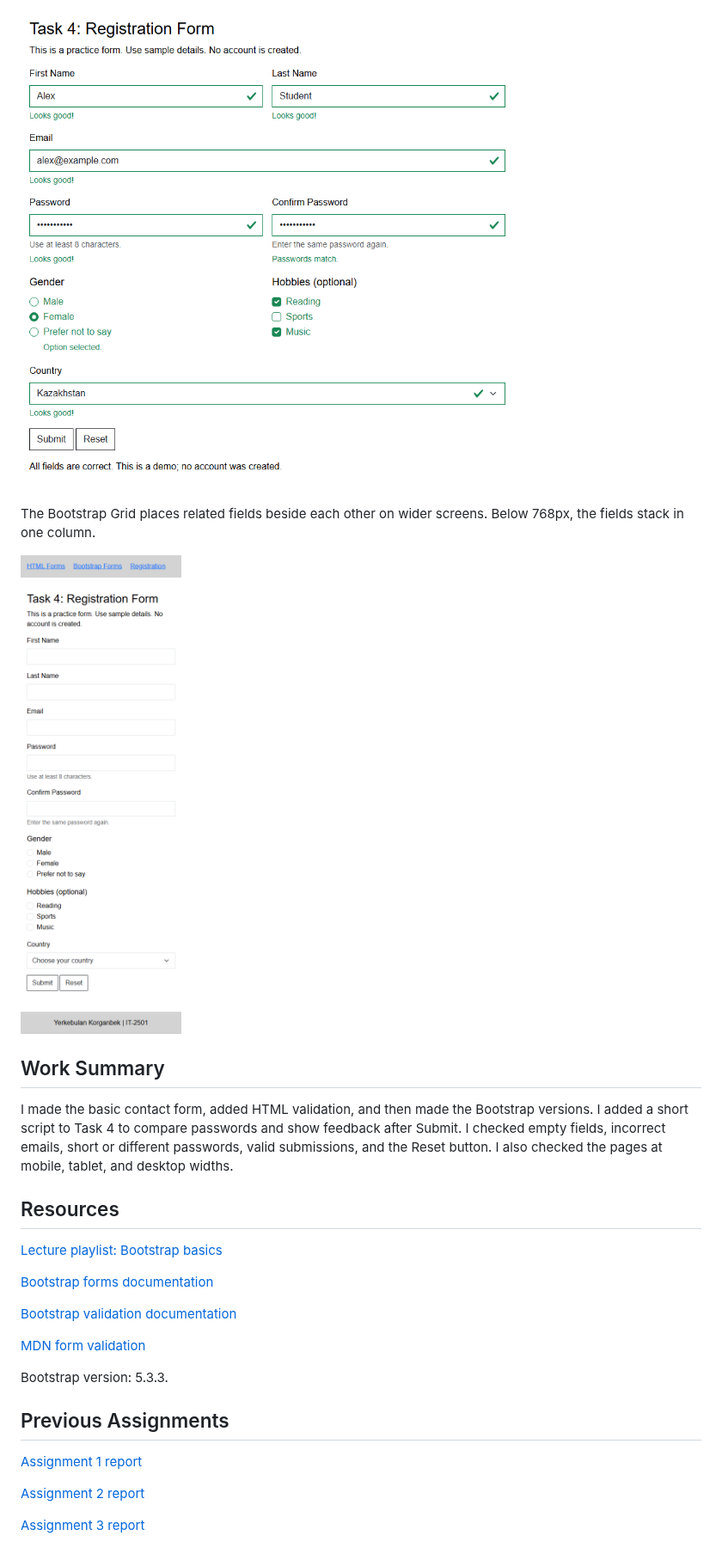
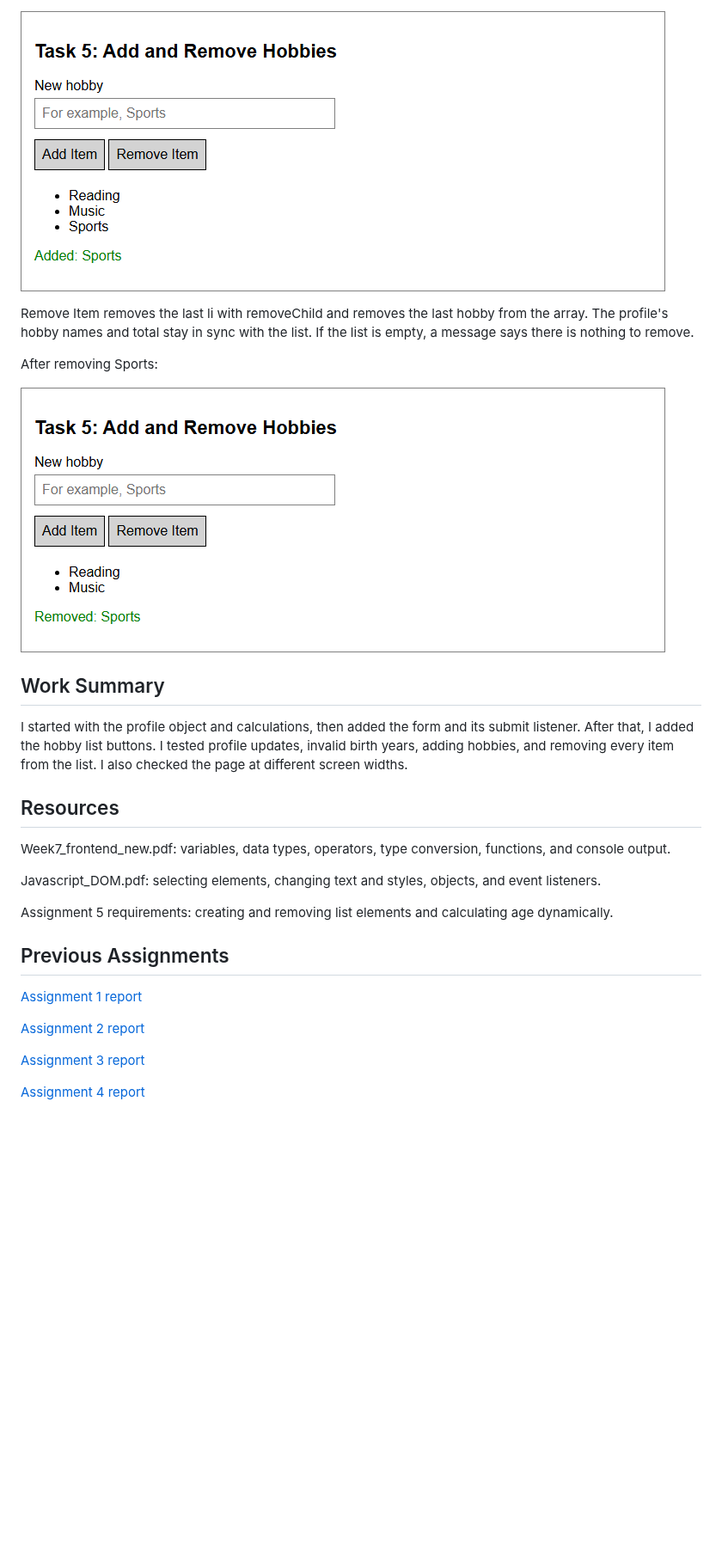
Before and after one commit to Erkosh-IT/Erkosh-IT.github.io, a Markdown page: README.md, the part around one of its changes. Shown at 86% size. Rendered like a GitHub page; pictures changed too: assignment5/screenshots/task5-added.png (added), assignment5/screenshots/task5-removed.png (added); blank space fills up the shorter version.

```diff
--- a/README.md
+++ b/README.md
@@ -60,25 +60,23 @@ Correctly completed form with sample details:
 
-![Valid registration form](assignment4/screenshots/task4-valid.png)
+![Hobby added to the list](assignment5/screenshots/task5-added.png)
 
-The Bootstrap Grid places related fields beside each other on wider screens. Below 768px, the fields stack in one column.
+Remove Item removes the last li with removeChild and removes the last hobby from the array. The profile's hobby names and total stay in sync with the list. If the list is empty, a message says there is nothing to remove.
 
-![Registration form on mobile](assignment4/screenshots/task4-mobile.png)
+After removing Sports:
+
+![Last hobby removed](assignment5/screenshots/task5-removed.png)
 
 ## Work Summary
 
-I made the basic contact form, added HTML validation, and then made the Bootstrap versions. I added a short script to Task 4 to compare passwords and show feedback after Submit. I checked empty fields, incorrect emails, short or different passwords, valid submissions, and the Reset button. I also checked the pages at mobile, tablet, and desktop widths.
+I started with the profile object and calculations, then added the form and its submit listener. After that, I added the hobby list buttons. I tested profile updates, invalid birth years, adding hobbies, and removing every item from the list. I also checked the page at different screen widths.
 
 ## Resources
 
-[Lecture playlist: Bootstrap basics](https://www.youtube.com/playlist?list=PLPT6CF0r4E3rkvy1rLUKdDHf_HmWZeURW)
+Week7_frontend_new.pdf: variables, data types, operators, type conversion, functions, and console output.
 
-[Bootstrap forms documentation](https://getbootstrap.com/docs/5.3/forms/overview/)
+Javascript_DOM.pdf: selecting elements, changing text and styles, objects, and event listeners.
 
-[Bootstrap validation documentation](https://getbootstrap.com/docs/5.3/forms/validation/)
-
-[MDN form validation](https://developer.mozilla.org/en-US/docs/Learn_web_development/Extensions/Forms/Form_validation)
-
-Bootstrap version: 5.3.3.
+Assignment 5 requirements: creating and removing list elements and calculating age dynamically.
 
 ## Previous Assignments
 
@@ -87,3 +85,5 @@ Bootstrap version: 5.3.3.
 [Assignment 2 report](assignment2/README.md)
 
 [Assignment 3 report](assignment3/README.md)
+
+[Assignment 4 report](assignment4/README.md)
```
Also changed, not shown: other parts of README.md (+27 -27 lines), assignment4/README.md (added, +89 -0 lines), assignment5/screenshots/task1-profile.png (added), assignment5/screenshots/task2-calculations.png (added), assignment5/screenshots/task3-form.png (added), assignment5/screenshots/task4-updated.png (added), 3 other files.
